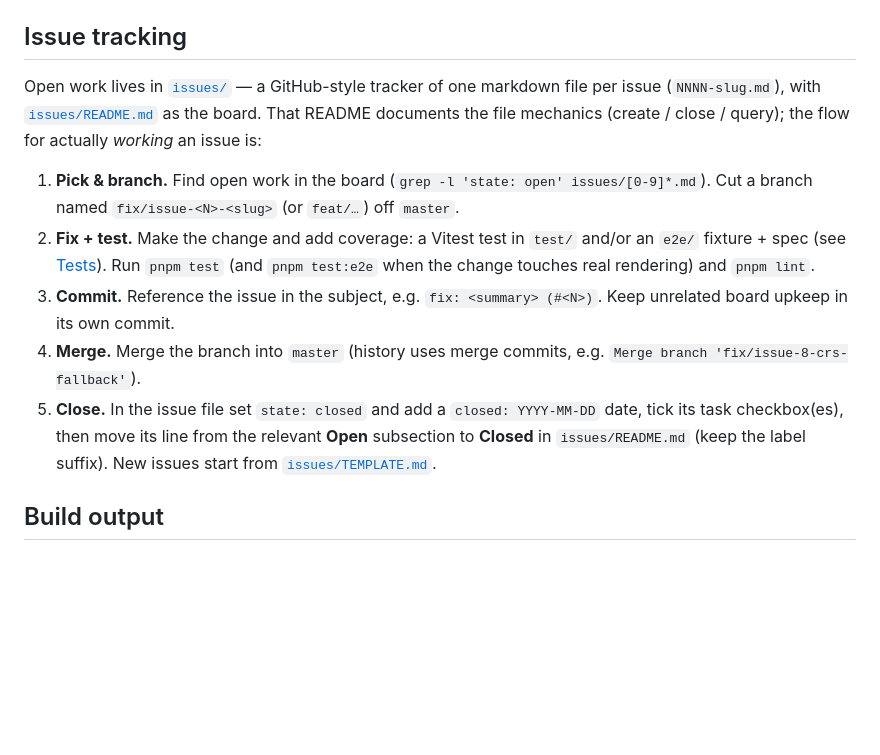
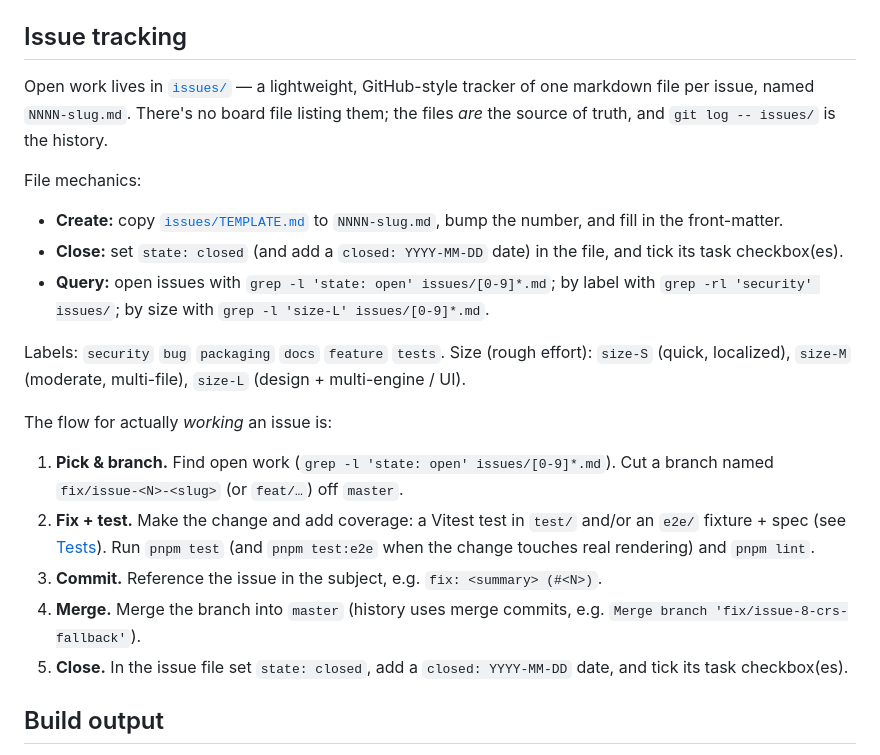
Before and after one commit to outdoorsafetylab/mapclay, a Markdown page: DEVELOPMENT.md, the part around the change. Drawn GitHub-style; blank space fills up the shorter version.

```diff
--- a/DEVELOPMENT.md
+++ b/DEVELOPMENT.md
@@ -45,25 +45,35 @@ pnpm install
 
 ## Issue tracking
 
-Open work lives in [`issues/`](./issues/) — a GitHub-style tracker of one markdown
-file per issue (`NNNN-slug.md`), with [`issues/README.md`](./issues/README.md) as the
-board. That README documents the file mechanics (create / close / query); the flow for
-actually *working* an issue is:
+Open work lives in [`issues/`](./issues/) — a lightweight, GitHub-style tracker of one
+markdown file per issue, named `NNNN-slug.md`. There's no board file listing them; the
+files *are* the source of truth, and `git log -- issues/` is the history.
 
-1. **Pick & branch.** Find open work in the board
-   (`grep -l 'state: open' issues/[0-9]*.md`). Cut a branch named
-   `fix/issue-<N>-<slug>` (or `feat/…`) off `master`.
+File mechanics:
+
+- **Create:** copy [`issues/TEMPLATE.md`](./issues/TEMPLATE.md) to `NNNN-slug.md`, bump
+  the number, and fill in the front-matter.
+- **Close:** set `state: closed` (and add a `closed: YYYY-MM-DD` date) in the file, and
+  tick its task checkbox(es).
+- **Query:** open issues with `grep -l 'state: open' issues/[0-9]*.md`; by label with
+  `grep -rl 'security' issues/`; by size with `grep -l 'size-L' issues/[0-9]*.md`.
+
+Labels: `security` `bug` `packaging` `docs` `feature` `tests`. Size (rough effort):
+`size-S` (quick, localized), `size-M` (moderate, multi-file), `size-L` (design +
+multi-engine / UI).
+
+The flow for actually *working* an issue is:
+
+1. **Pick & branch.** Find open work (`grep -l 'state: open' issues/[0-9]*.md`). Cut a
+   branch named `fix/issue-<N>-<slug>` (or `feat/…`) off `master`.
 2. **Fix + test.** Make the change and add coverage: a Vitest test in `test/` and/or
    an `e2e/` fixture + spec (see [Tests](#tests)). Run `pnpm test` (and `pnpm test:e2e`
    when the change touches real rendering) and `pnpm lint`.
-3. **Commit.** Reference the issue in the subject, e.g.
-   `fix: <summary> (#<N>)`. Keep unrelated board upkeep in its own commit.
+3. **Commit.** Reference the issue in the subject, e.g. `fix: <summary> (#<N>)`.
 4. **Merge.** Merge the branch into `master` (history uses merge commits, e.g.
    `Merge branch 'fix/issue-8-crs-fallback'`).
-5. **Close.** In the issue file set `state: closed` and add a `closed: YYYY-MM-DD`
-   date, tick its task checkbox(es), then move its line from the relevant **Open**
-   subsection to **Closed** in `issues/README.md` (keep the label suffix). New issues
-   start from [`issues/TEMPLATE.md`](./issues/TEMPLATE.md).
+5. **Close.** In the issue file set `state: closed`, add a `closed: YYYY-MM-DD` date,
+   and tick its task checkbox(es).
 
 ## Build output
 
```
Also changed, not shown: README.md (+2 -1 lines), issues/README.md (deleted, +0 -54 lines).
